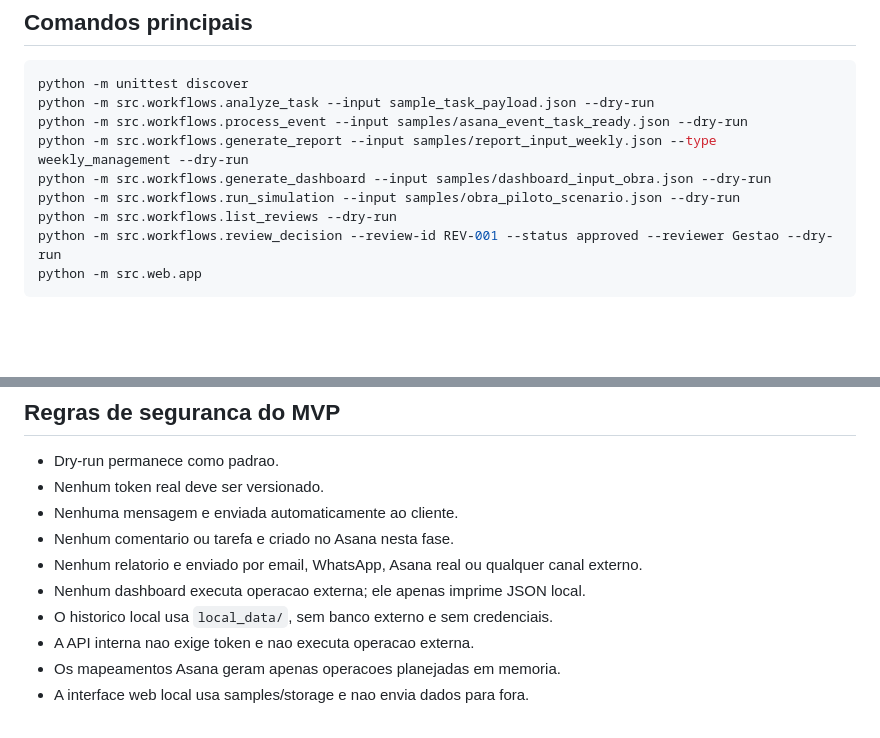
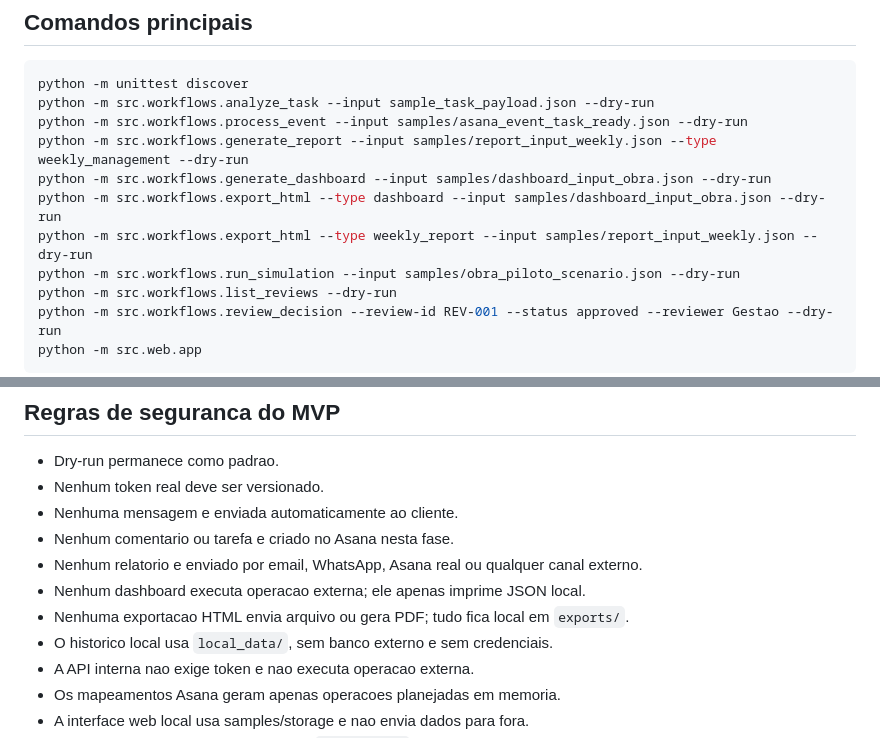
Before and after one commit to firetecnologia/nucleo-agentes-gestao-obra, a Markdown page: README.md, 2 parts joined by grey strips. GitHub-like rendering; blank space fills up the shorter version.

```diff
--- a/README.md
+++ b/README.md
@@ -39,6 +39,8 @@ python -m src.workflows.analyze_task --input sample_task_payload.json --dry-run
 python -m src.workflows.process_event --input samples/asana_event_task_ready.json --dry-run
 python -m src.workflows.generate_report --input samples/report_input_weekly.json --type weekly_management --dry-run
 python -m src.workflows.generate_dashboard --input samples/dashboard_input_obra.json --dry-run
+python -m src.workflows.export_html --type dashboard --input samples/dashboard_input_obra.json --dry-run
+python -m src.workflows.export_html --type weekly_report --input samples/report_input_weekly.json --dry-run
 python -m src.workflows.run_simulation --input samples/obra_piloto_scenario.json --dry-run
 python -m src.workflows.list_reviews --dry-run
 python -m src.workflows.review_decision --review-id REV-001 --status approved --reviewer Gestao --dry-run
@@ -271,6 +285,7 @@ Use `QUALITY.md` como checklist antes de apresentar o MVP.
 - Nenhum comentario ou tarefa e criado no Asana nesta fase.
 - Nenhum relatorio e enviado por email, WhatsApp, Asana real ou qualquer canal externo.
 - Nenhum dashboard executa operacao externa; ele apenas imprime JSON local.
+- Nenhuma exportacao HTML envia arquivo ou gera PDF; tudo fica local em `exports/`.
 - O historico local usa `local_data/`, sem banco externo e sem credenciais.
 - A API interna nao exige token e nao executa operacao externa.
 - Os mapeamentos Asana geram apenas operacoes planejadas em memoria.
```
Also changed, not shown: other parts of README.md (+42 -1 lines), DEMO.md (+16 -4 lines).
